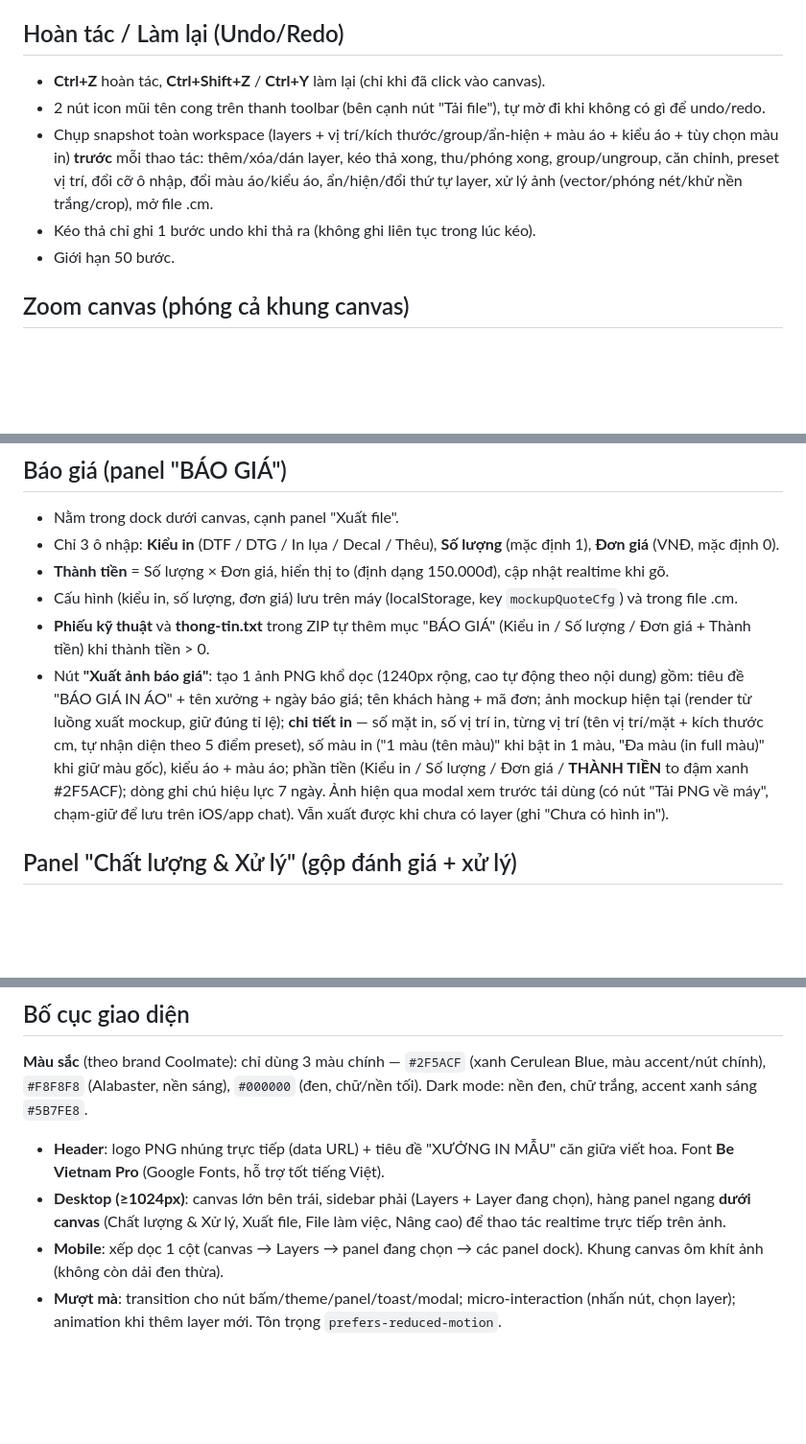
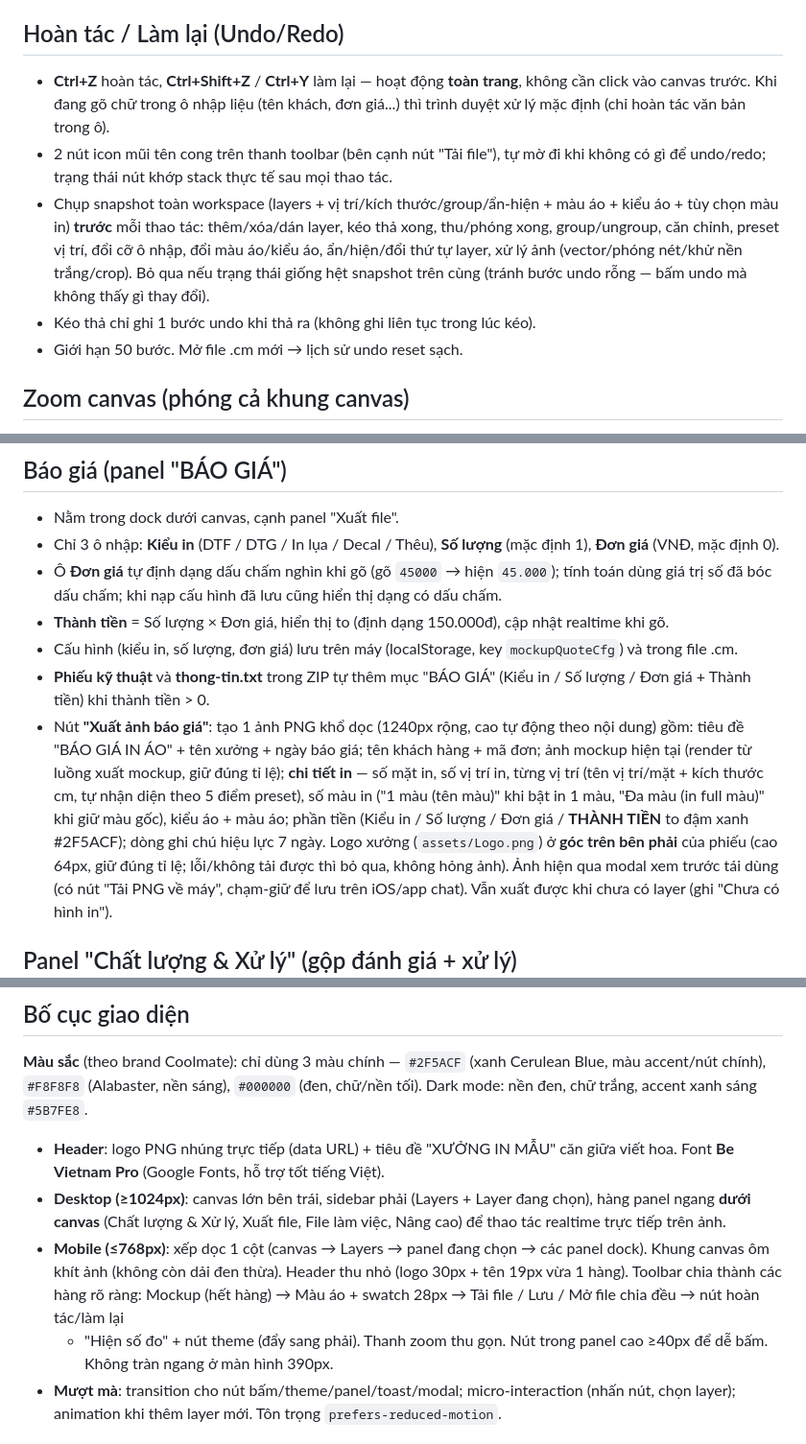
Before and after one commit to Masterhmh/Mockup, a Markdown page: README.md, 3 parts joined by grey strips. Shown at 96% size. GitHub-like rendering; blank space fills up the shorter version.

Commit message:
Mobile responsive, undo toan trang, don gia dinh dang cham nghin, logo anh bao gia

```diff
--- a/README.md
+++ b/README.md
@@ -83,14 +83,18 @@ mới (khuyên dùng ảnh vuông 512x512, nền đơn sắc).
 
 ## Hoàn tác / Làm lại (Undo/Redo)
 
-- **Ctrl+Z** hoàn tác, **Ctrl+Shift+Z** / **Ctrl+Y** làm lại (chỉ khi đã click vào canvas).
-- 2 nút icon mũi tên cong trên thanh toolbar (bên cạnh nút "Tải file"), tự mờ đi khi không có gì để undo/redo.
+- **Ctrl+Z** hoàn tác, **Ctrl+Shift+Z** / **Ctrl+Y** làm lại — hoạt động **toàn trang**,
+  không cần click vào canvas trước. Khi đang gõ chữ trong ô nhập liệu (tên khách,
+  đơn giá...) thì trình duyệt xử lý mặc định (chỉ hoàn tác văn bản trong ô).
+- 2 nút icon mũi tên cong trên thanh toolbar (bên cạnh nút "Tải file"), tự mờ đi
+  khi không có gì để undo/redo; trạng thái nút khớp stack thực tế sau mọi thao tác.
 - Chụp snapshot toàn workspace (layers + vị trí/kích thước/group/ẩn-hiện + màu áo + kiểu áo + tùy chọn màu in)
   **trước** mỗi thao tác: thêm/xóa/dán layer, kéo thả xong, thu/phóng xong, group/ungroup,
   căn chỉnh, preset vị trí, đổi cỡ ô nhập, đổi màu áo/kiểu áo, ẩn/hiện/đổi thứ tự layer,
-  xử lý ảnh (vector/phóng nét/khử nền trắng/crop), mở file .cm.
+  xử lý ảnh (vector/phóng nét/khử nền trắng/crop). Bỏ qua nếu trạng thái giống hệt
+  snapshot trên cùng (tránh bước undo rỗng — bấm undo mà không thấy gì thay đổi).
 - Kéo thả chỉ ghi 1 bước undo khi thả ra (không ghi liên tục trong lúc kéo).
-- Giới hạn 50 bước.
+- Giới hạn 50 bước. Mở file .cm mới → lịch sử undo reset sạch.
 
 ## Zoom canvas (phóng cả khung canvas)
 
@@ -114,6 +118,9 @@ mới (khuyên dùng ảnh vuông 512x512, nền đơn sắc).
 - Nằm trong dock dưới canvas, cạnh panel "Xuất file".
 - Chỉ 3 ô nhập: **Kiểu in** (DTF / DTG / In lụa / Decal / Thêu),
   **Số lượng** (mặc định 1), **Đơn giá** (VNĐ, mặc định 0).
+- Ô **Đơn giá** tự định dạng dấu chấm nghìn khi gõ (gõ `45000` → hiện `45.000`);
+  tính toán dùng giá trị số đã bóc dấu chấm; khi nạp cấu hình đã lưu cũng hiển thị
+  dạng có dấu chấm.
 - **Thành tiền** = Số lượng × Đơn giá, hiển thị to (định dạng 150.000đ),
   cập nhật realtime khi gõ.
 - Cấu hình (kiểu in, số lượng, đơn giá) lưu trên máy (localStorage, key
@@ -128,6 +135,8 @@ mới (khuyên dùng ảnh vuông 512x512, nền đơn sắc).
   số màu in ("1 màu (tên màu)" khi bật in 1 màu, "Đa màu (in full màu)" khi
   giữ màu gốc), kiểu áo + màu áo; phần tiền (Kiểu in / Số lượng / Đơn giá /
   **THÀNH TIỀN** to đậm xanh #2F5ACF); dòng ghi chú hiệu lực 7 ngày.
+  Logo xưởng (`assets/Logo.png`) ở **góc trên bên phải** của phiếu (cao 64px,
+  giữ đúng tỉ lệ; lỗi/không tải được thì bỏ qua, không hỏng ảnh).
   Ảnh hiện qua modal xem trước tái dùng (có nút "Tải PNG về máy", chạm-giữ
   để lưu trên iOS/app chat). Vẫn xuất được khi chưa có layer (ghi
   "Chưa có hình in").
@@ -155,8 +164,12 @@ Dark mode: nền đen, chữ trắng, accent xanh sáng `#5B7FE8`.
 - **Desktop (≥1024px)**: canvas lớn bên trái, sidebar phải (Layers + Layer đang
   chọn), hàng panel ngang **dưới canvas** (Chất lượng & Xử lý, Xuất file,
   File làm việc, Nâng cao) để thao tác realtime trực tiếp trên ảnh.
-- **Mobile**: xếp dọc 1 cột (canvas → Layers → panel đang chọn → các panel dock).
-  Khung canvas ôm khít ảnh (không còn dải đen thừa).
+- **Mobile (≤768px)**: xếp dọc 1 cột (canvas → Layers → panel đang chọn → các panel dock).
+  Khung canvas ôm khít ảnh (không còn dải đen thừa). Header thu nhỏ (logo 30px +
+  tên 19px vừa 1 hàng). Toolbar chia thành các hàng rõ ràng: Mockup (hết hàng) →
+  Màu áo + swatch 28px → Tải file / Lưu / Mở file chia đều → nút hoàn tác/làm lại
+  + "Hiện số đo" + nút theme (đẩy sang phải). Thanh zoom thu gọn. Nút trong panel
+  cao ≥40px để dễ bấm. Không tràn ngang ở màn hình 390px.
 - **Mượt mà**: transition cho nút bấm/theme/panel/toast/modal; micro-interaction
   (nhấn nút, chọn layer); animation khi thêm layer mới. Tôn trọng
   `prefers-reduced-motion`.
```
